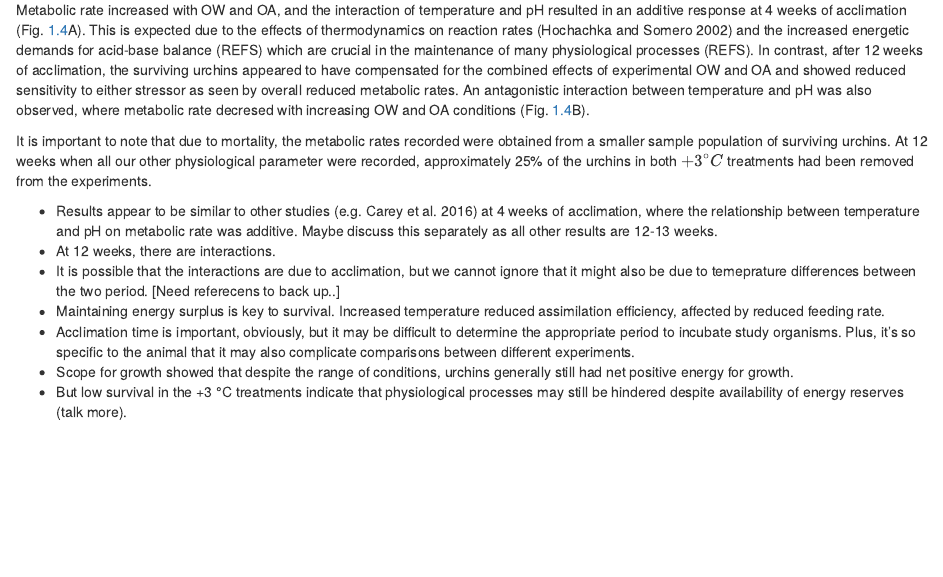
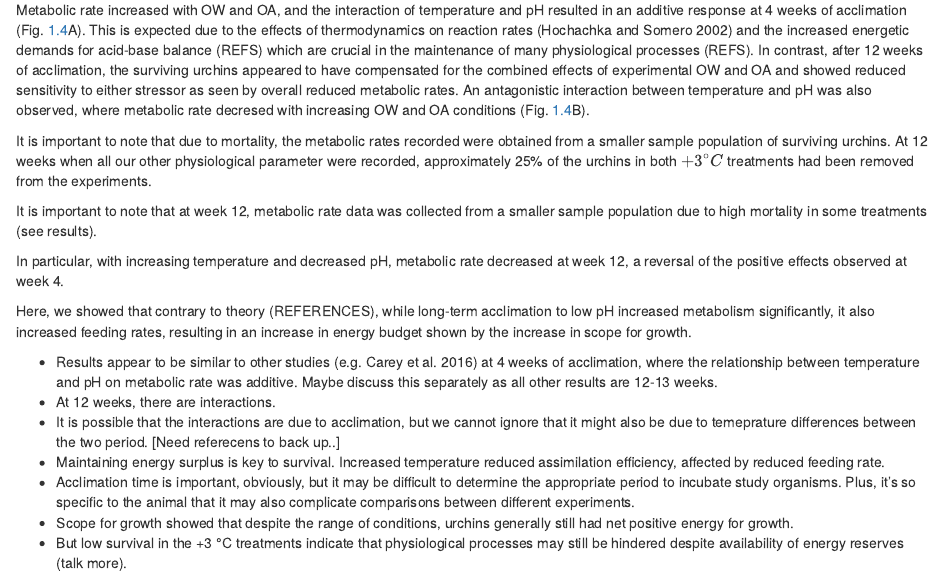
Before and after one commit to januarharianto/usyd-thesis-januar, an R Markdown document (02-multistressor.Rmd): the page in a window 1100 px wide, from 15080 px down. Rendered offline with R 4.5, knitr and Pandoc, with nearby package versions; drawn as R Markdown's standard HTML page in place of the format the file asks for; code that draws random numbers runs with fixed seeds of ours; some code elsewhere in the file could not run offline; common packages that the code uses without loading them are loaded.

Commit message:
update discussion

```diff
--- a/02-multistressor.Rmd
+++ b/02-multistressor.Rmd
@@ -596,11 +596,11 @@ It is important to note that due to mortality, the metabolic rates recorded were
 At 12 weeks when all our other physiological parameter were recorded, approximately 25\% of the urchins in both $+ 3 ^\circ C$ treatments had been removed from the experiments.
 
 
-<!-- It is important to note that at week 12, metabolic rate data was collected from a smaller sample population due to high mortality in some treatments (see results).  -->
+It is important to note that at week 12, metabolic rate data was collected from a smaller sample population due to high mortality in some treatments (see results).
 
-<!-- In particular, with increasing temperature and decreased pH, metabolic rate decreased at week 12, a reversal of the positive effects observed at week 4. -->
+In particular, with increasing temperature and decreased pH, metabolic rate decreased at week 12, a reversal of the positive effects observed at week 4.
 
-<!-- Here, we showed that contrary to theory (REFERENCES), while long-term acclimation to low pH increased metabolism significantly, it also increased feeding rates, resulting in an increase in energy budget shown by the increase in scope for growth. -->
+Here, we showed that contrary to theory (REFERENCES), while long-term acclimation to low pH increased metabolism significantly, it also increased feeding rates, resulting in an increase in energy budget shown by the increase in scope for growth.
 
 - Results appear to be similar to other studies (e.g. Carey et al. 2016) at 4 weeks of acclimation, where the relationship between temperature and pH on metabolic rate was additive. Maybe discuss this separately as all other results are 12-13 weeks.
 - At 12 weeks, there are interactions.
```
